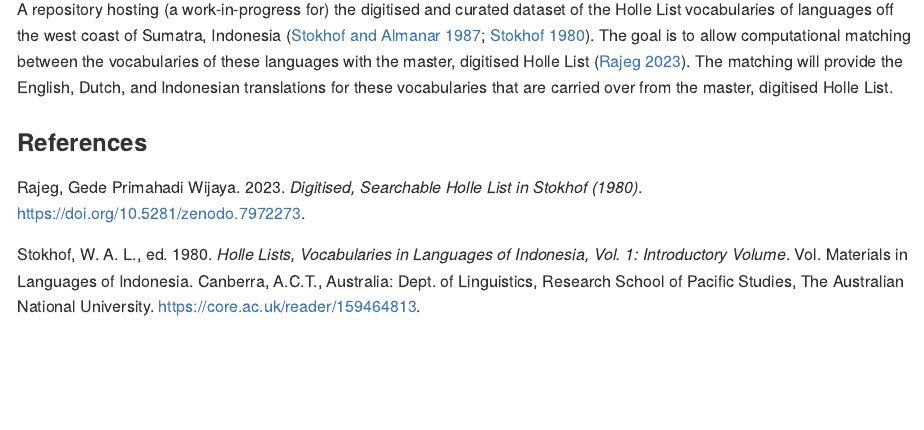
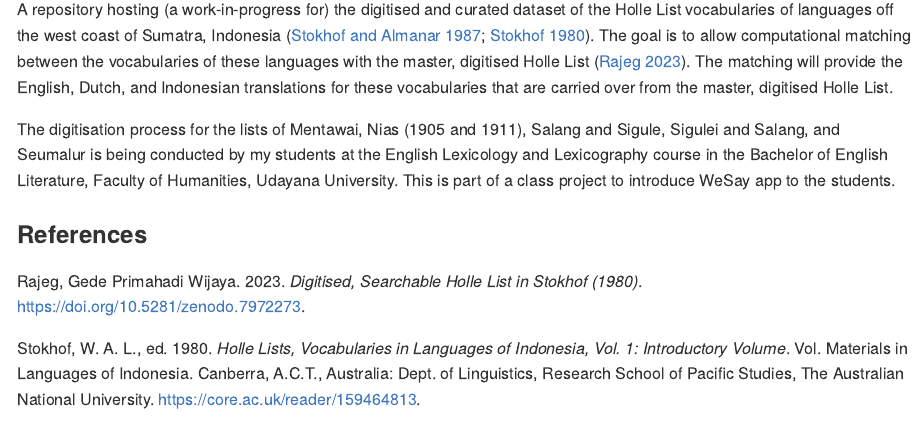
Before and after one commit to complexico/holle-list-barrier-islands, an R Markdown document (README.Rmd): the page in a window 1100 px wide, from 340 px down. The pictures show the output file README.md that the author committed with the source, drawn offline in the style of GitHub; badge pictures from the web are left out.

Commit message:
Update README.

```diff
--- a/README.Rmd
+++ b/README.Rmd
@@ -25,4 +25,6 @@ knitr::opts_chunk$set(
 
 A repository hosting (a work-in-progress for) the digitised and curated dataset of the Holle List vocabularies of languages off the west coast of Sumatra, Indonesia [@1885-144589; @holleli1980]. The goal is to allow computational matching between the vocabularies of these languages with the master, digitised Holle List [@rajeg2023]. The matching will provide the English, Dutch, and Indonesian translations for these vocabularies that are carried over from the master, digitised Holle List.
 
+The digitisation process for the lists of Mentawai, Nias (1905 and 1911), Salang and Sigule, Sigulei and Salang, and Seumalur is being conducted by my students at the English Lexicology and Lexicography course in the Bachelor of English Literature, Faculty of Humanities, Udayana University. This is part of a class project to introduce WeSay app to the students.
+
 ### References
```
Also changed, not shown: README.md.
